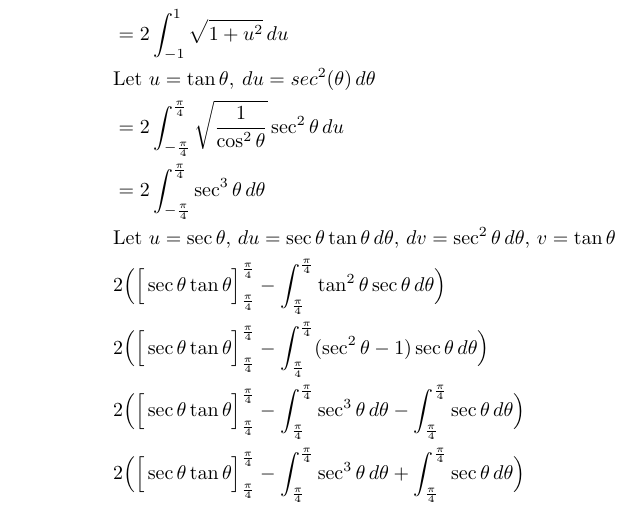
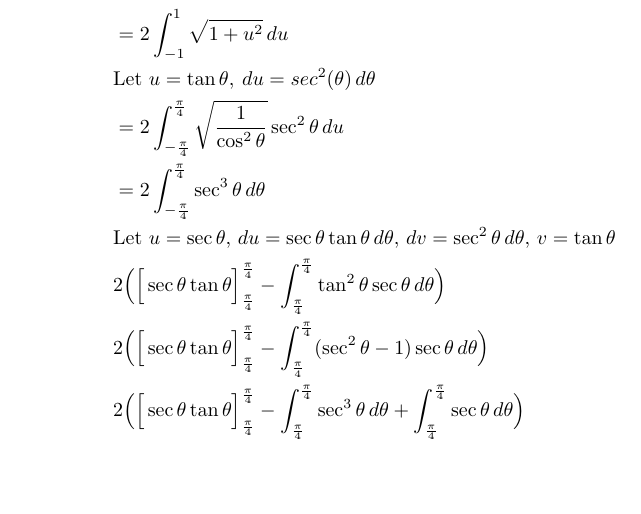
Before and after one commit to poonkeegan/school, a LaTeX document (matb42/a7.tex): part of page 7 of 8, cut so that both start at the same text, the shorter picture padded with empty space. Compiled offline with pdfLaTeX.

Commit message:
Fri Mar  9 17:44:26 EST 2018

```diff
--- a/matb42/a7.tex
+++ b/matb42/a7.tex
@@ -207,7 +207,6 @@ Mar 13th 2018}
             &\text{Let } u = \sec \theta ,\, du = \sec \theta \tan \theta \, d\theta ,\, dv = \sec^2 \theta \, d\theta,\, v = \tan \theta  \\
             &2 \Big( \Big[ \sec \theta \tan \theta \Big]_{\frac{\pi}{4}}^{\frac{\pi}{4}} - \int_{\frac{\pi}{4}}^{\frac{\pi}{4}} \tan^2 \theta \sec \theta \, d \theta \Big) \\
             &2 \Big( \Big[ \sec \theta \tan \theta \Big]_{\frac{\pi}{4}}^{\frac{\pi}{4}} - \int_{\frac{\pi}{4}}^{\frac{\pi}{4}} (\sec^2 \theta - 1 )\sec \theta \, d \theta \Big) \\
-            &2 \Big( \Big[ \sec \theta \tan \theta \Big]_{\frac{\pi}{4}}^{\frac{\pi}{4}} - \int_{\frac{\pi}{4}}^{\frac{\pi}{4}} \sec^3 \theta \, d \theta  - \int_{\frac{\pi}{4}}^{\frac{\pi}{4}} \sec \theta \, d \theta \Big) \\
             &2 \Big( \Big[ \sec \theta \tan \theta \Big]_{\frac{\pi}{4}}^{\frac{\pi}{4}} - \int_{\frac{\pi}{4}}^{\frac{\pi}{4}} \sec^3 \theta \, d \theta  + \int_{\frac{\pi}{4}}^{\frac{\pi}{4}} \sec \theta \, d \theta \Big) \\
         \end{align*}
     \end{enumerate}
```
Also changed, not shown: matb42/a7.pdf.
